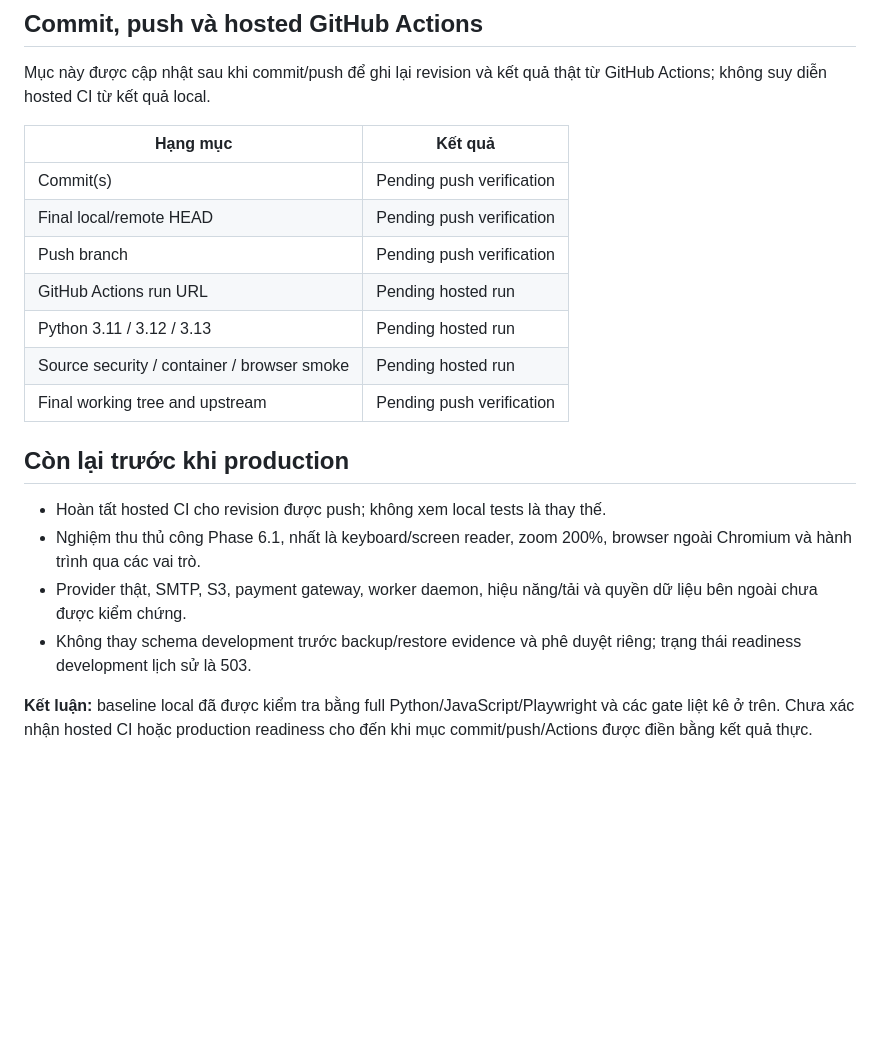
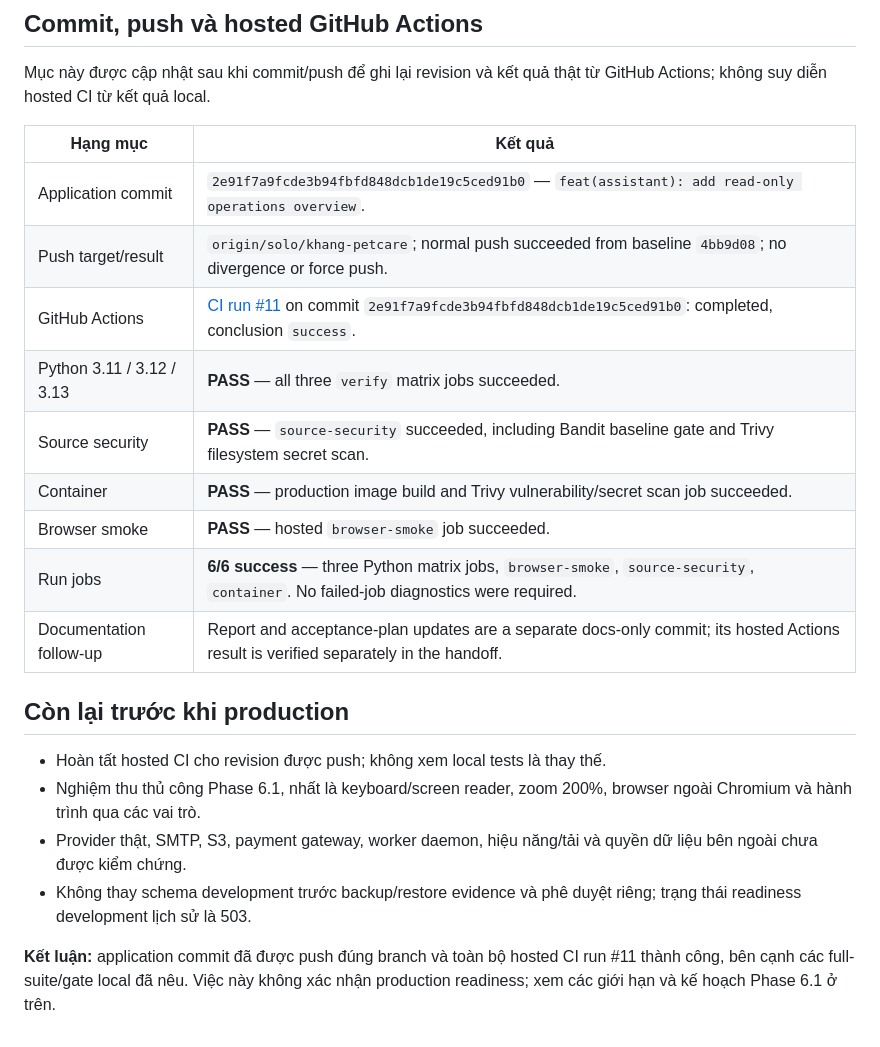
Before and after one commit to KhangBon18/petcare-manager, a Markdown page: docs/PHASE60_RELEASE_VERIFICATION.md, the part around the change. Rendered like a GitHub page; blank space fills up the shorter version.

Commit message:
docs(release): record hosted phase 6.0 results

```diff
--- a/docs/PHASE60_RELEASE_VERIFICATION.md
+++ b/docs/PHASE60_RELEASE_VERIFICATION.md
@@ -51,13 +51,15 @@ Mục này được cập nhật sau khi commit/push để ghi lại revision v
 
 | Hạng mục | Kết quả |
 |---|---|
-| Commit(s) | Pending push verification |
-| Final local/remote HEAD | Pending push verification |
-| Push branch | Pending push verification |
-| GitHub Actions run URL | Pending hosted run |
-| Python 3.11 / 3.12 / 3.13 | Pending hosted run |
-| Source security / container / browser smoke | Pending hosted run |
-| Final working tree and upstream | Pending push verification |
+| Application commit | `2e91f7a9fcde3b94fbfd848dcb1de19c5ced91b0` — `feat(assistant): add read-only operations overview`. |
+| Push target/result | `origin/solo/khang-petcare`; normal push succeeded from baseline `4bb9d08`; no divergence or force push. |
+| GitHub Actions | [CI run #11](https://github.com/KhangBon18/petcare-manager/actions/runs/42981619084) on commit `2e91f7a9fcde3b94fbfd848dcb1de19c5ced91b0`: completed, conclusion `success`. |
+| Python 3.11 / 3.12 / 3.13 | **PASS** — all three `verify` matrix jobs succeeded. |
+| Source security | **PASS** — `source-security` succeeded, including Bandit baseline gate and Trivy filesystem secret scan. |
+| Container | **PASS** — production image build and Trivy vulnerability/secret scan job succeeded. |
+| Browser smoke | **PASS** — hosted `browser-smoke` job succeeded. |
+| Run jobs | **6/6 success** — three Python matrix jobs, `browser-smoke`, `source-security`, `container`. No failed-job diagnostics were required. |
+| Documentation follow-up | Report and acceptance-plan updates are a separate docs-only commit; its hosted Actions result is verified separately in the handoff. |
 
 ## Còn lại trước khi production
 
@@ -66,4 +68,4 @@ Mục này được cập nhật sau khi commit/push để ghi lại revision v
 - Provider thật, SMTP, S3, payment gateway, worker daemon, hiệu năng/tải và quyền dữ liệu bên ngoài chưa được kiểm chứng.
 - Không thay schema development trước backup/restore evidence và phê duyệt riêng; trạng thái readiness development lịch sử là 503.
 
-**Kết luận:** baseline local đã được kiểm tra bằng full Python/JavaScript/Playwright và các gate liệt kê ở trên. Chưa xác nhận hosted CI hoặc production readiness cho đến khi mục commit/push/Actions được điền bằng kết quả thực.
+**Kết luận:** application commit đã được push đúng branch và toàn bộ hosted CI run #11 thành công, bên cạnh các full-suite/gate local đã nêu. Việc này không xác nhận production readiness; xem các giới hạn và kế hoạch Phase 6.1 ở trên.
```
Also changed, not shown: docs/MASTER_UPGRADE_ROADMAP.md (+2 -1 lines), docs/TEST_MATRIX.md (+1 -1 lines).
